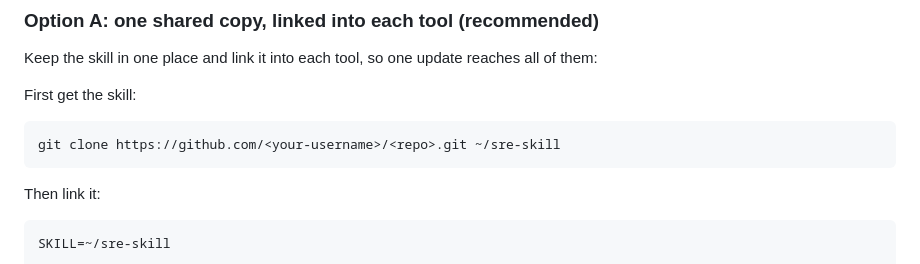
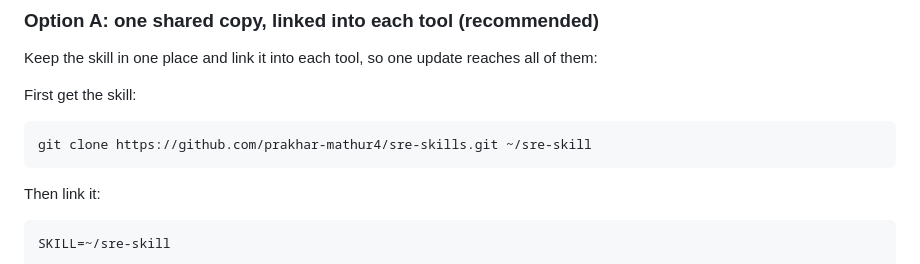
Before and after one commit to prakhar-mathur4/sre-skills, a Markdown page: README.md, the part around the change. Rendered like a GitHub page.

Commit message:
README: point clone command at the GitHub repo

````diff
--- a/README.md
+++ b/README.md
@@ -129,7 +129,7 @@ Keep the skill in one place and link it into each tool, so one update reaches al
 First get the skill:
 
 ```bash
-git clone https://github.com/<your-username>/<repo>.git ~/sre-skill
+git clone https://github.com/prakhar-mathur4/sre-skills.git ~/sre-skill
 ```
 
 Then link it:
````
